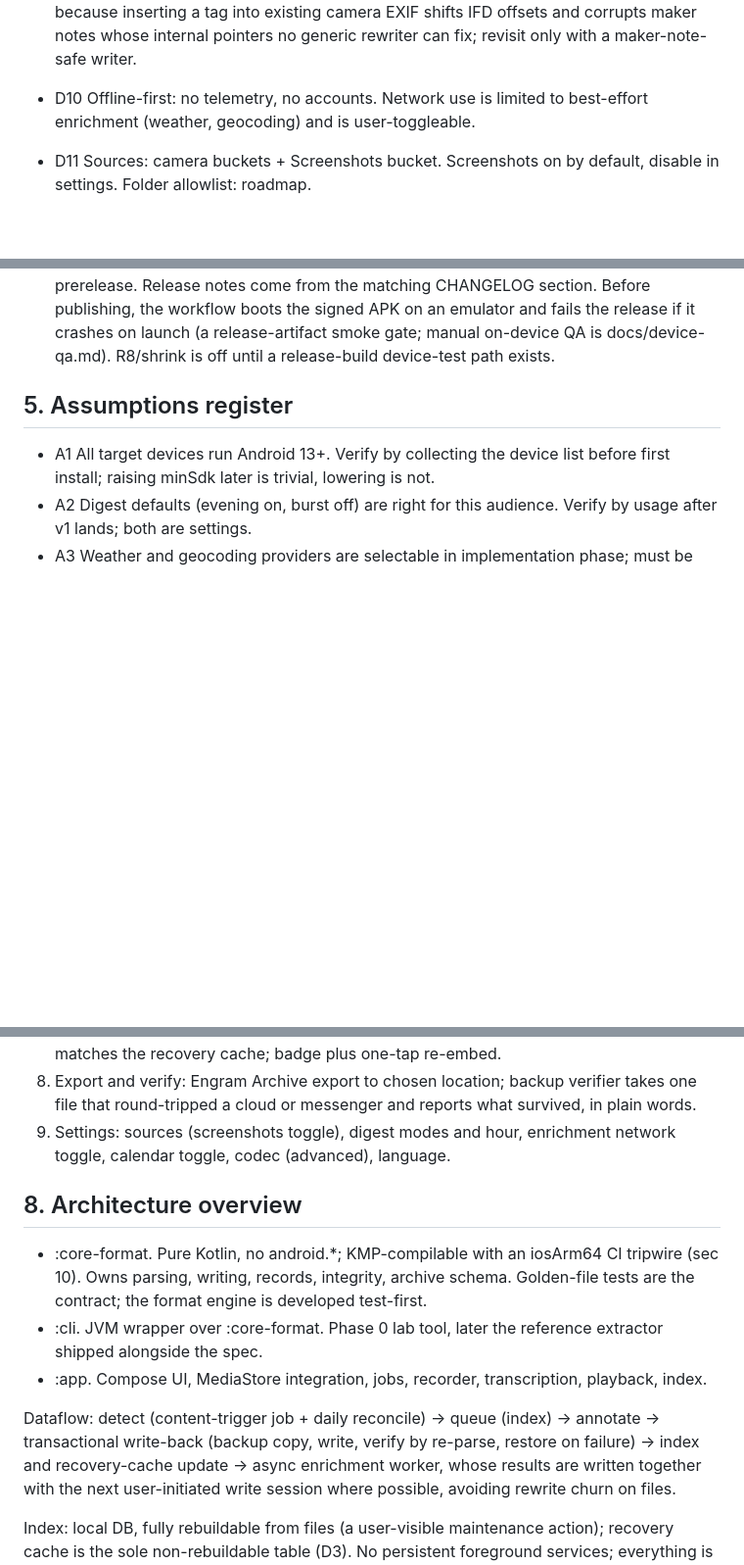
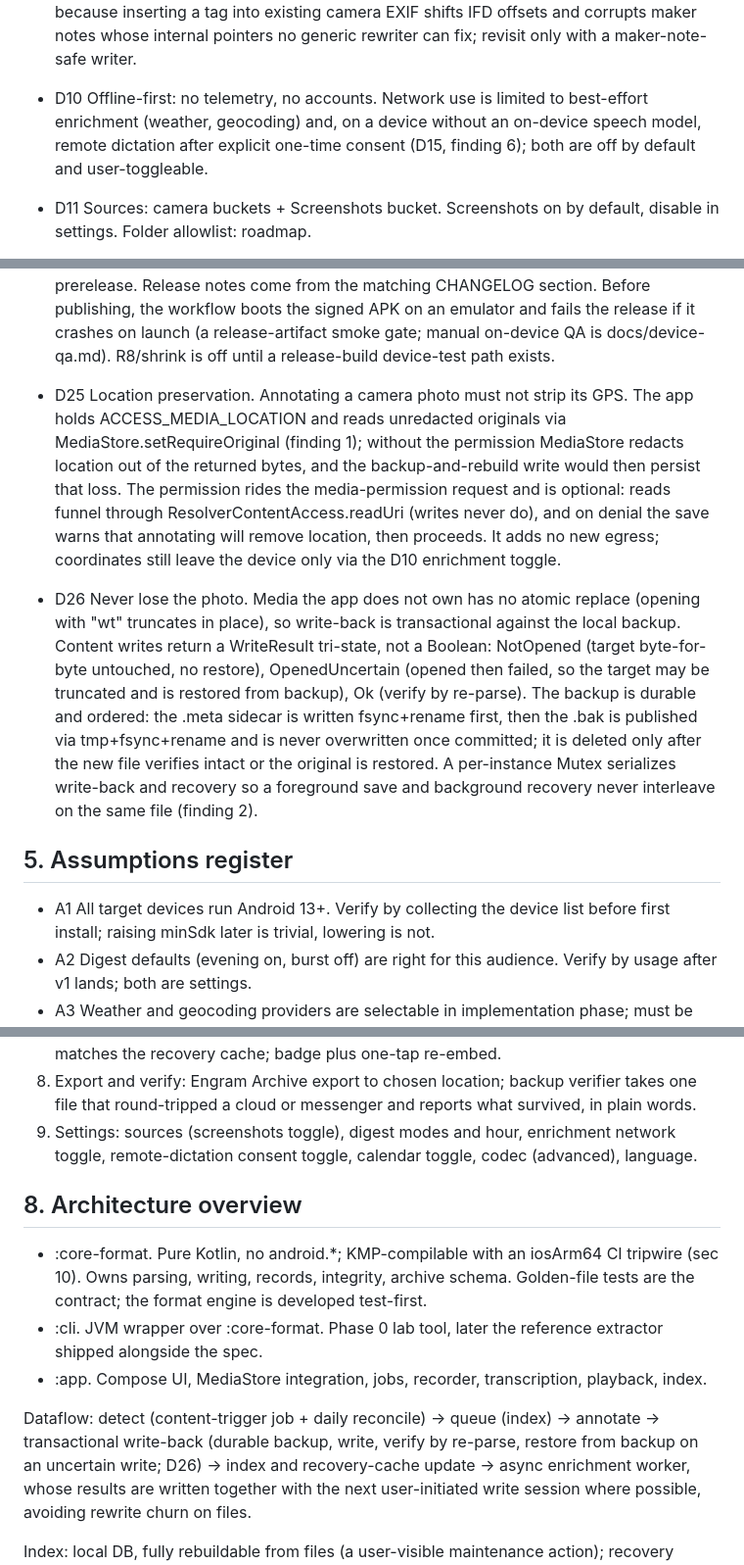
Before and after one commit to senomorf/engram, a Markdown page: docs/design.md, 3 parts joined by grey strips. Shown at 98% size. GitHub-like rendering; blank space fills up the shorter version.

Commit message:
docs: record round-2 architecture in design decisions, rules, and spec

```diff
--- a/docs/design.md
+++ b/docs/design.md
@@ -70,7 +70,9 @@ Sharing that must carry context uses explicit bake-out (roadmap) or send-as-file
   whose internal pointers no generic rewriter can fix; revisit only with a
   maker-note-safe writer.
 - D10 Offline-first: no telemetry, no accounts. Network use is limited to
-  best-effort enrichment (weather, geocoding) and is user-toggleable.
+  best-effort enrichment (weather, geocoding) and, on a device without an
+  on-device speech model, remote dictation after explicit one-time consent (D15,
+  finding 6); both are off by default and user-toggleable.
 - D11 Sources: camera buckets + Screenshots bucket. Screenshots on by default,
   disable in settings. Folder allowlist: roadmap.
 - D12 Nudging: both modes built. Evening digest (user-set hour) and post-burst
@@ -188,6 +190,26 @@ Sharing that must carry context uses explicit bake-out (roadmap) or send-as-file
   boots the signed APK on an emulator and fails the release if it crashes on launch (a
   release-artifact smoke gate; manual on-device QA is docs/device-qa.md). R8/shrink is
   off until a release-build device-test path exists.
+- D25 Location preservation. Annotating a camera photo must not strip its GPS. The
+  app holds ACCESS_MEDIA_LOCATION and reads unredacted originals via
+  MediaStore.setRequireOriginal (finding 1); without the permission MediaStore
+  redacts location out of the returned bytes, and the backup-and-rebuild write would
+  then persist that loss. The permission rides the media-permission request and is
+  optional: reads funnel through ResolverContentAccess.readUri (writes never do), and
+  on denial the save warns that annotating will remove location, then proceeds. It
+  adds no new egress; coordinates still leave the device only via the D10 enrichment
+  toggle.
+- D26 Never lose the photo. Media the app does not own has no atomic replace (opening
+  with "wt" truncates in place), so write-back is transactional against the local
+  backup. Content writes return a WriteResult tri-state, not a Boolean: NotOpened
+  (target byte-for-byte untouched, no restore), OpenedUncertain (opened then failed,
+  so the target may be truncated and is restored from backup), Ok (verify by
+  re-parse). The backup is durable and ordered: the .meta sidecar is written
+  fsync+rename first, then the .bak is published via tmp+fsync+rename and is never
+  overwritten once committed; it is deleted only after the new file verifies intact
+  or the original is restored. A per-instance Mutex serializes write-back and recovery
+  so a foreground save and background recovery never interleave on the same file
+  (finding 2).
 
 ## 5. Assumptions register
 
@@ -273,7 +295,8 @@ Size: soft cap per D13. Integrity and versioning rules identical across bindings
    takes one file that round-tripped a cloud or messenger and reports what
    survived, in plain words.
 9. Settings: sources (screenshots toggle), digest modes and hour, enrichment
-   network toggle, calendar toggle, codec (advanced), language.
+   network toggle, remote-dictation consent toggle, calendar toggle, codec
+   (advanced), language.
 
 ## 8. Architecture overview
 
@@ -286,8 +309,9 @@ Size: soft cap per D13. Integrity and versioning rules identical across bindings
   playback, index.
 
 Dataflow: detect (content-trigger job + daily reconcile) -> queue (index) ->
-annotate -> transactional write-back (backup copy, write, verify by re-parse,
-restore on failure) -> index and recovery-cache update -> async enrichment
+annotate -> transactional write-back (durable backup, write, verify by re-parse,
+restore from backup on an uncertain write; D26) -> index and recovery-cache update
+-> async enrichment
 worker, whose results are written together with the next user-initiated write
 session where possible, avoiding rewrite churn on files.
 
```
Also changed, not shown: AGENTS.md (+5 -3 lines), spec/engram-spec-v0.md (+7 -3 lines).
